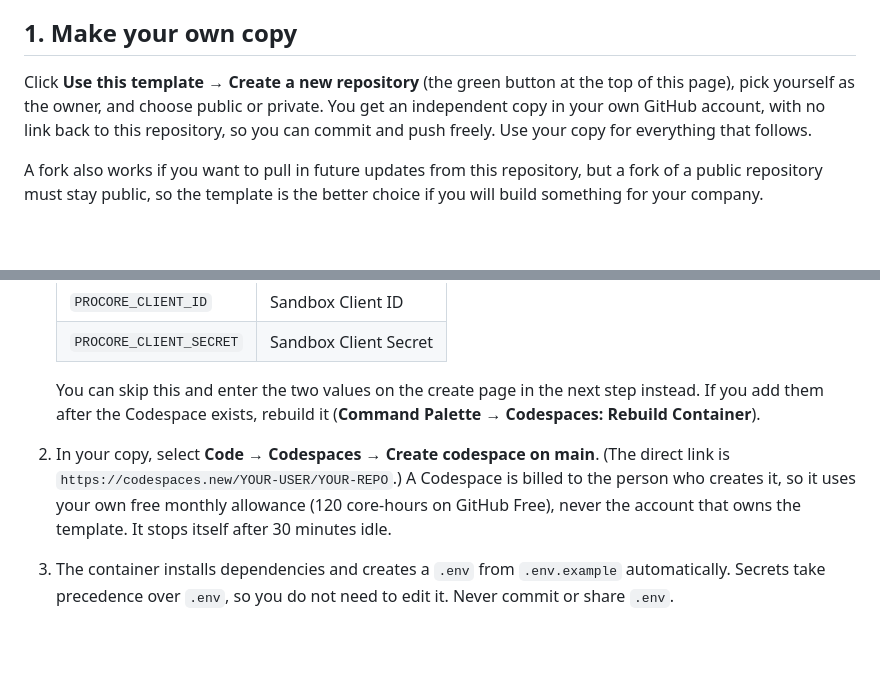
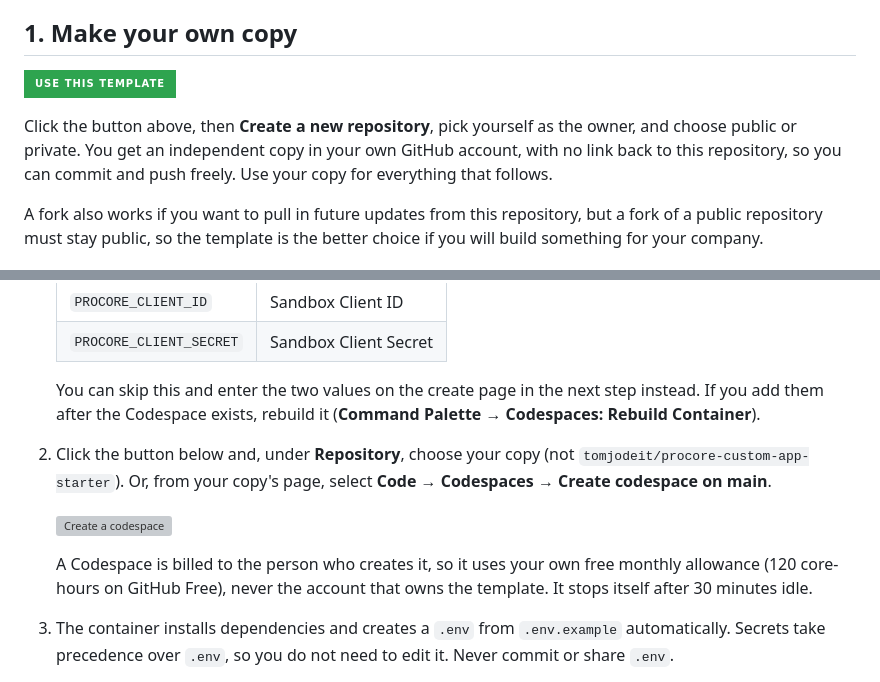
Before and after one commit to tomjodeit/procore-custom-app-starter, a Markdown page: README.md, 2 parts joined by grey strips. Drawn GitHub-style; badges without logos; blank space fills up the shorter version; grey boxes are pictures that could not be loaded.

Commit message:
README: put the template button in step 1 and a generic Codespaces link in step 3
Co-Authored-By: Claude Sonnet 5.5 <noreply@anthropic.com>

```diff
--- a/README.md
+++ b/README.md
@@ -8,7 +6,9 @@ The recommended path is **GitHub Codespaces**: nothing to install, the same envi
 
 ## 1. Make your own copy
 
-Click **Use this template → Create a new repository** (the green button at the top of this page), pick yourself as the owner, and choose public or private. You get an independent copy in your own GitHub account, with no link back to this repository, so you can commit and push freely. Use your copy for everything that follows.
+[![Use this template](https://img.shields.io/badge/Use_this_template-2ea44f?style=for-the-badge&logo=github&logoColor=white)](https://github.com/tomjodeit/procore-custom-app-starter/generate)
+
+Click the button above, then **Create a new repository**, pick yourself as the owner, and choose public or private. You get an independent copy in your own GitHub account, with no link back to this repository, so you can commit and push freely. Use your copy for everything that follows.
 
 A fork also works if you want to pull in future updates from this repository, but a fork of a public repository must stay public, so the template is the better choice if you will build something for your company.
 
@@ -31,7 +31,11 @@ Use the Developer Portal recording alongside these steps:
    | `PROCORE_CLIENT_SECRET` | Sandbox Client Secret |
 
    You can skip this and enter the two values on the create page in the next step instead. If you add them after the Codespace exists, rebuild it (**Command Palette → Codespaces: Rebuild Container**).
-2. In your copy, select **Code → Codespaces → Create codespace on main**. (The direct link is `https://codespaces.new/YOUR-USER/YOUR-REPO`.) A Codespace is billed to the person who creates it, so it uses your own free monthly allowance (120 core-hours on GitHub Free), never the account that owns the template. It stops itself after 30 minutes idle.
+2. Click the button below and, under **Repository**, choose your copy (not `tomjodeit/procore-custom-app-starter`). Or, from your copy's page, select **Code → Codespaces → Create codespace on main**.
+
+   [![Create a codespace](https://github.com/codespaces/badge.svg)](https://github.com/codespaces/new)
+
+   A Codespace is billed to the person who creates it, so it uses your own free monthly allowance (120 core-hours on GitHub Free), never the account that owns the template. It stops itself after 30 minutes idle.
 3. The container installs dependencies and creates a `.env` from `.env.example` automatically. Secrets take precedence over `.env`, so you do not need to edit it. Never commit or share `.env`.
 4. In the terminal:
 
```
Also changed, not shown: other parts of README.md (+0 -2 lines).
